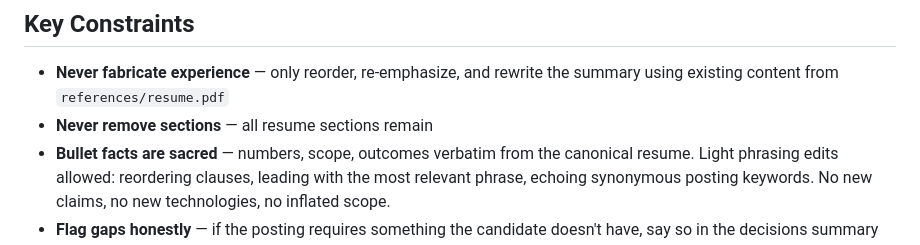
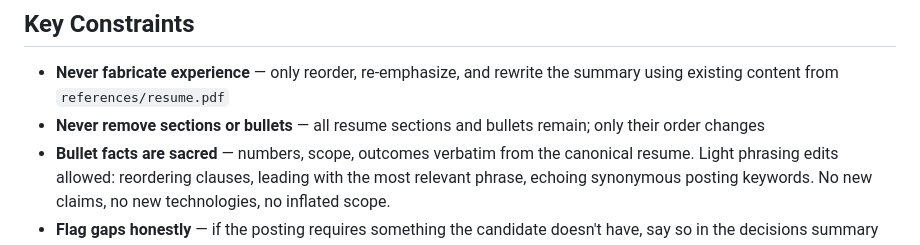
Before and after one commit to chriscantu/job-seeker, a Markdown page: skills/resume-tailor/SKILL.md, the part around one of its changes. Drawn GitHub-style.

```diff
--- a/skills/resume-tailor/SKILL.md
+++ b/skills/resume-tailor/SKILL.md
@@ -281,7 +287,8 @@ is not a pipeline event.
 
 - **Never fabricate experience** — only reorder, re-emphasize, and rewrite
   the summary using existing content from `references/resume.pdf`
-- **Never remove sections** — all resume sections remain
+- **Never remove sections or bullets** — all resume sections and bullets remain;
+  only their order changes
 - **Bullet facts are sacred** — numbers, scope, outcomes verbatim from
   the canonical resume. Light phrasing edits allowed: reordering clauses,
   leading with the most relevant phrase, echoing synonymous posting keywords.
```
Also changed, not shown: other parts of skills/resume-tailor/SKILL.md (+15 -9 lines).
